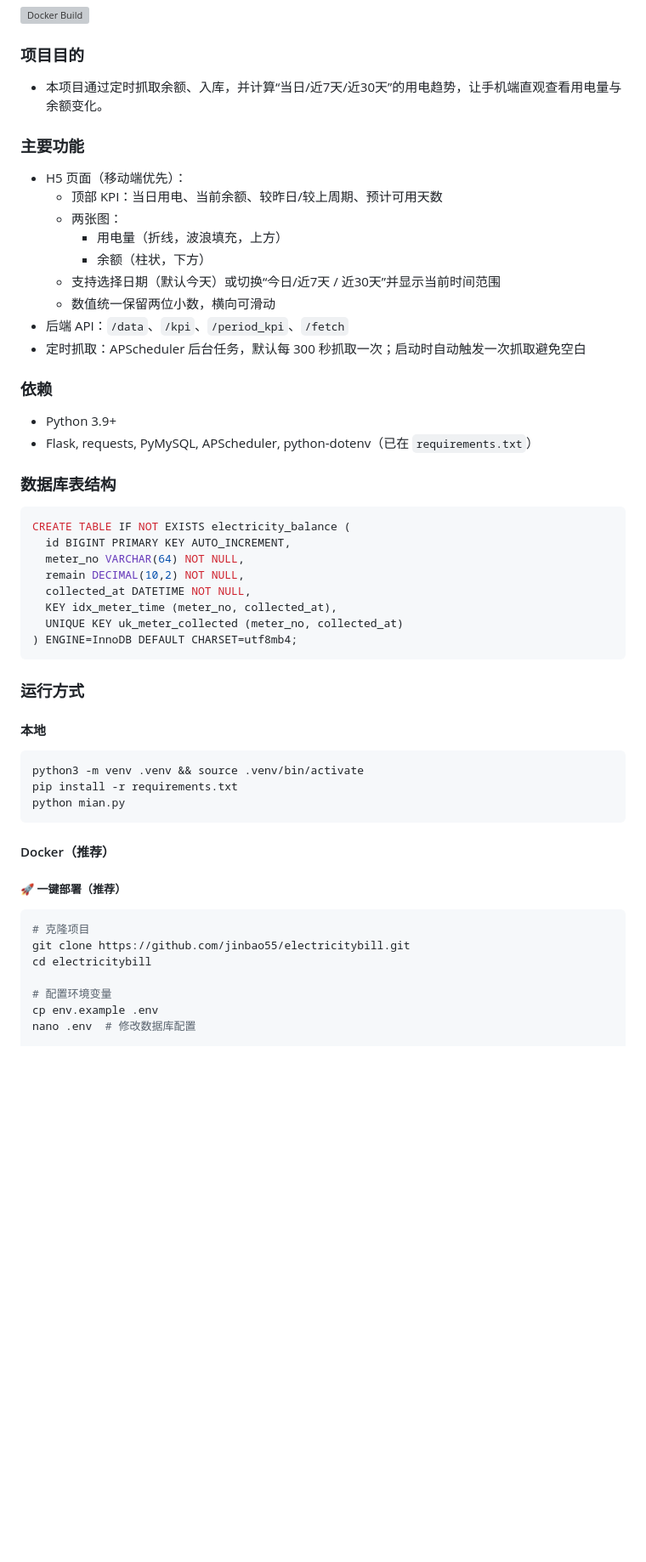
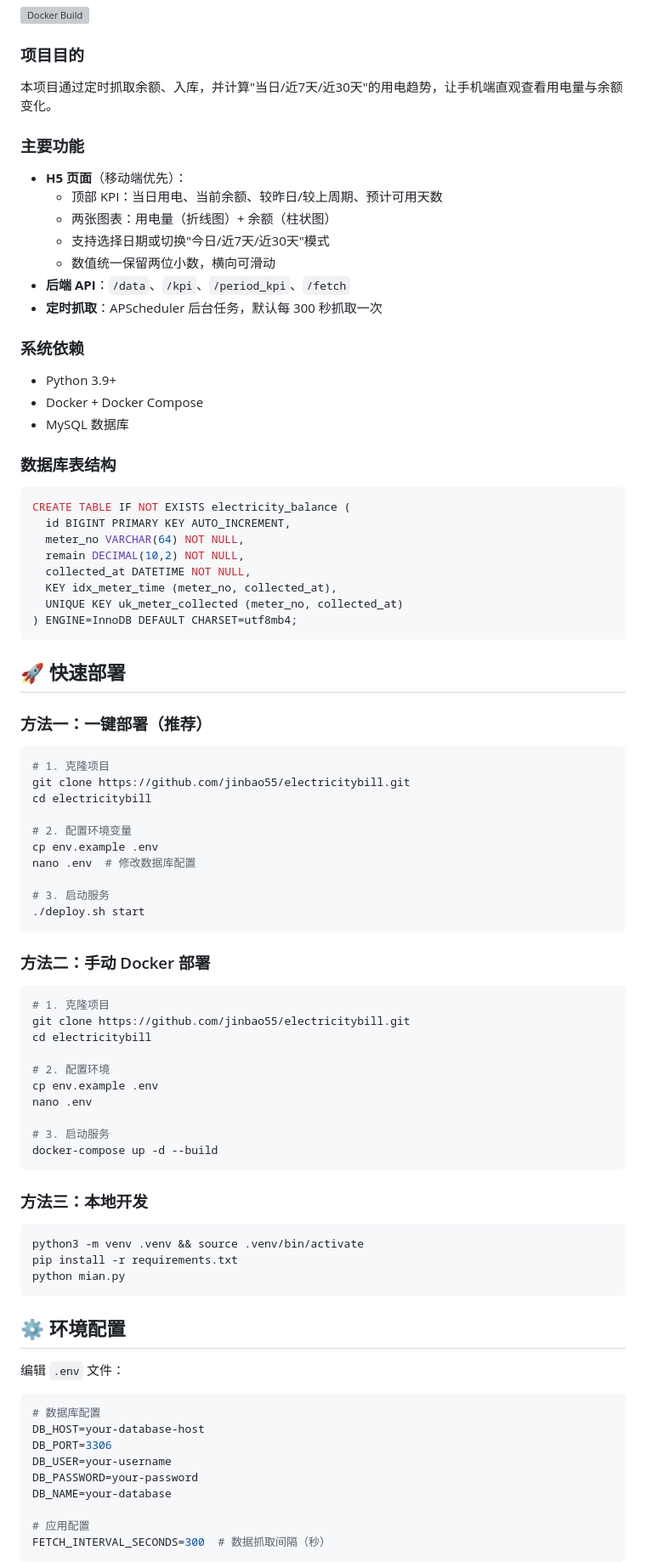
Before and after one commit to jinbao55/electricityBill, a Markdown page: README.md, the part around the change printed below. Shown: that part at 85% size. Drawn GitHub-style; blank space fills up the shorter version; grey boxes are pictures that could not be loaded.

````diff
--- a/README.md
+++ b/README.md
@@ -3,22 +3,21 @@
 [![Docker Build](https://github.com/jinbao55/electricitybill/actions/workflows/docker-build.yml/badge.svg)](https://github.com/jinbao55/electricitybill/actions/workflows/docker-build.yml)
 
 ### 项目目的
-- 本项目通过定时抓取余额、入库，并计算“当日/近7天/近30天”的用电趋势，让手机端直观查看用电量与余额变化。
+本项目通过定时抓取余额、入库，并计算"当日/近7天/近30天"的用电趋势，让手机端直观查看用电量与余额变化。
 
 ### 主要功能
-- H5 页面（移动端优先）：
+- **H5 页面**（移动端优先）：
   - 顶部 KPI：当日用电、当前余额、较昨日/较上周期、预计可用天数
-  - 两张图：
-    - 用电量（折线，波浪填充，上方）
-    - 余额（柱状，下方）
-  - 支持选择日期（默认今天）或切换“今日/近7天 / 近30天”并显示当前时间范围
+  - 两张图表：用电量（折线图）+ 余额（柱状图）
+  - 支持选择日期或切换"今日/近7天/近30天"模式
   - 数值统一保留两位小数，横向可滑动
-- 后端 API：`/data`、`/kpi`、`/period_kpi`、`/fetch`
-- 定时抓取：APScheduler 后台任务，默认每 300 秒抓取一次；启动时自动触发一次抓取避免空白
+- **后端 API**：`/data`、`/kpi`、`/period_kpi`、`/fetch`
+- **定时抓取**：APScheduler 后台任务，默认每 300 秒抓取一次
 
-### 依赖
+### 系统依赖
 - Python 3.9+
-- Flask, requests, PyMySQL, APScheduler, python-dotenv（已在 `requirements.txt`）
+- Docker + Docker Compose
+- MySQL 数据库
 
 ### 数据库表结构
 ```sql
@@ -32,23 +31,55 @@ CREATE TABLE IF NOT EXISTS electricity_balance (
 ) ENGINE=InnoDB DEFAULT CHARSET=utf8mb4;
 ```
 
-### 运行方式
-#### 本地
+## 🚀 快速部署
+
+### 方法一：一键部署（推荐）
+```bash
+# 1. 克隆项目
+git clone https://github.com/jinbao55/electricitybill.git
+cd electricitybill
+
+# 2. 配置环境变量
+cp env.example .env
+nano .env  # 修改数据库配置
+
+# 3. 启动服务
+./deploy.sh start
+```
+
+### 方法二：手动 Docker 部署
+```bash
+# 1. 克隆项目
+git clone https://github.com/jinbao55/electricitybill.git
+cd electricitybill
+
+# 2. 配置环境
+cp env.example .env
+nano .env
+
+# 3. 启动服务
+docker-compose up -d --build
+```
+
+### 方法三：本地开发
 ```bash
 python3 -m venv .venv && source .venv/bin/activate
 pip install -r requirements.txt
 python mian.py
 ```
 
-#### Docker（推荐）
+## ⚙️ 环境配置
 
-##### 🚀 一键部署（推荐）
+编辑 `.env` 文件：
 ```bash
-# 克隆项目
-git clone https://github.com/jinbao55/electricitybill.git
-cd electricitybill
+# 数据库配置
+DB_HOST=your-database-host
+DB_PORT=3306
+DB_USER=your-username
+DB_PASSWORD=your-password
+DB_NAME=your-database
 
-# 配置环境变量
-cp env.example .env
-nano .env  # 修改数据库配置
+# 应用配置
+FETCH_INTERVAL_SECONDS=300  # 数据抓取间隔（秒）
+```
 
````
Also changed, not shown: other parts of README.md (+156 -74 lines).
